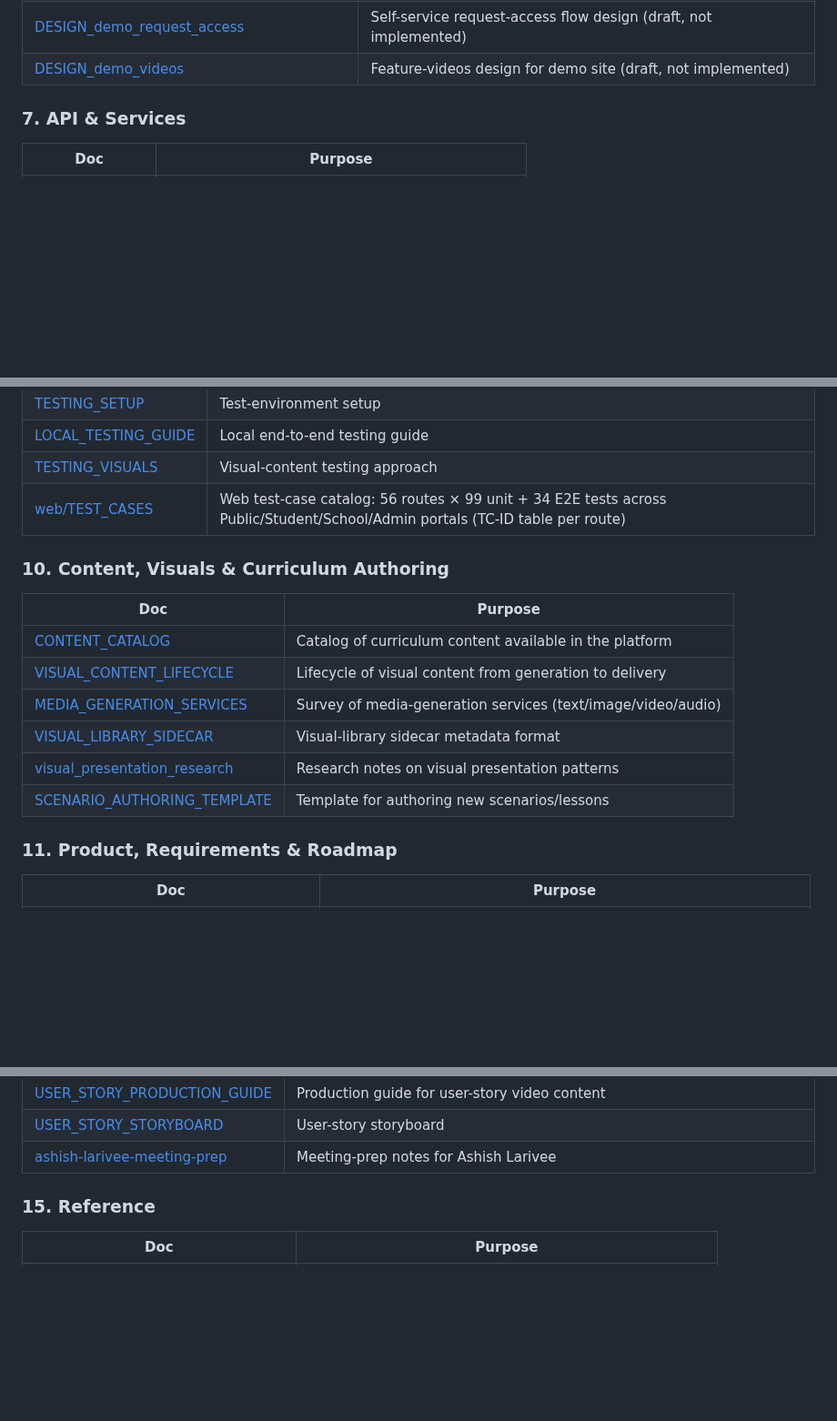
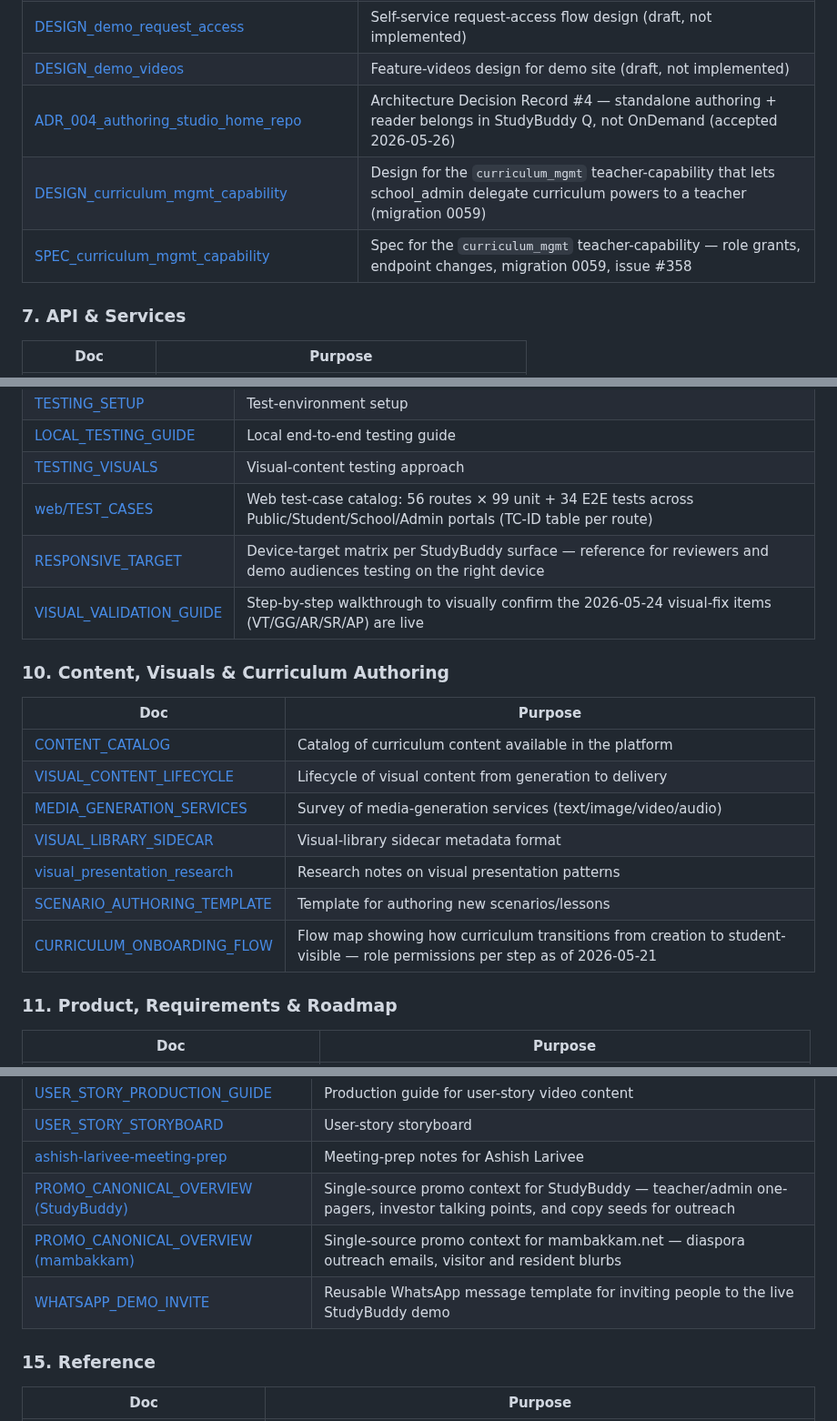
Before and after one commit to wegofwd2020-hub/mambakkam-net, a Markdown page: DOCS_INDEX.md, 3 parts joined by grey strips. Shown at 91% size. GitHub-like rendering; blank space fills up the shorter version.

Commit message:
docs(index): nightly drift sweep — +12 rows, -0 rows
2026-06-03 sweep: 12 untracked files added across §6 (+3: ADR-004,
DESIGN/SPEC curriculum_mgmt), §9 (+2: RESPONSIVE_TARGET,
VISUAL_VALIDATION_GUIDE), §10 (+1: CURRICULUM_ONBOARDING_FLOW),
§13 (+2: FEEDBACK_TRACKER, STRATEGIC_FEEDBACK), §14 (+3:
PROMO_CANONICAL_OVERVIEW ×2, WHATSAPP_DEMO_INVITE), §15 (+1: RESUME).
check_drift.py re-runs clean (exit 0).

```diff
--- a/DOCS_INDEX.md
+++ b/DOCS_INDEX.md
@@ -109,6 +109,9 @@ Within each table, rows are ordered roughly architecture-ref → plan → runboo
 | [DESIGN_content_versioning_lifecycle](../StudyBuddy_OnDemand/docs/DESIGN_content_versioning_lifecycle.md)     | Content versioning lifecycle design                                                     |
 | [DESIGN_demo_request_access](../StudyBuddy_OnDemand/docs/DESIGN_demo_request_access.md)                       | Self-service request-access flow design (draft, not implemented)                        |
 | [DESIGN_demo_videos](../StudyBuddy_OnDemand/docs/DESIGN_demo_videos.md)                                       | Feature-videos design for demo site (draft, not implemented)                            |
+| [ADR_004_authoring_studio_home_repo](../StudyBuddy_OnDemand/docs/ADR_004_authoring_studio_home_repo.md)       | Architecture Decision Record #4 — standalone authoring + reader belongs in StudyBuddy Q, not OnDemand (accepted 2026-05-26) |
+| [DESIGN_curriculum_mgmt_capability](../StudyBuddy_OnDemand/docs/DESIGN_curriculum_mgmt_capability.md)         | Design for the `curriculum_mgmt` teacher-capability that lets school_admin delegate curriculum powers to a teacher (migration 0059) |
+| [SPEC_curriculum_mgmt_capability](../StudyBuddy_OnDemand/docs/SPEC_curriculum_mgmt_capability.md)             | Spec for the `curriculum_mgmt` teacher-capability — role grants, endpoint changes, migration 0059, issue #358 |
 
 ### 7. API & Services
 
@@ -139,6 +142,8 @@ Within each table, rows are ordered roughly architecture-ref → plan → runboo
 | [LOCAL_TESTING_GUIDE](../StudyBuddy_OnDemand/LOCAL_TESTING_GUIDE.md) | Local end-to-end testing guide                                                                                               |
 | [TESTING_VISUALS](../StudyBuddy_OnDemand/docs/TESTING_VISUALS.md)    | Visual-content testing approach                                                                                              |
 | [web/TEST_CASES](../StudyBuddy_OnDemand/web/docs/TEST_CASES.md)      | Web test-case catalog: 56 routes × 99 unit + 34 E2E tests across Public/Student/School/Admin portals (TC-ID table per route) |
+| [RESPONSIVE_TARGET](../StudyBuddy_OnDemand/docs/RESPONSIVE_TARGET.md) | Device-target matrix per StudyBuddy surface — reference for reviewers and demo audiences testing on the right device |
+| [VISUAL_VALIDATION_GUIDE](../StudyBuddy_OnDemand/docs/feedback/VISUAL_VALIDATION_GUIDE.md) | Step-by-step walkthrough to visually confirm the 2026-05-24 visual-fix items (VT/GG/AR/SR/AP) are live |
 
 ### 10. Content, Visuals & Curriculum Authoring
 
@@ -150,6 +155,7 @@ Within each table, rows are ordered roughly architecture-ref → plan → runboo
 | [VISUAL_LIBRARY_SIDECAR](../StudyBuddy_OnDemand/docs/VISUAL_LIBRARY_SIDECAR.md)             | Visual-library sidecar metadata format                       |
 | [visual_presentation_research](../StudyBuddy_OnDemand/docs/visual_presentation_research.md) | Research notes on visual presentation patterns               |
 | [SCENARIO_AUTHORING_TEMPLATE](../StudyBuddy_OnDemand/docs/SCENARIO_AUTHORING_TEMPLATE.md)   | Template for authoring new scenarios/lessons                 |
+| [CURRICULUM_ONBOARDING_FLOW](../StudyBuddy_OnDemand/docs/CURRICULUM_ONBOARDING_FLOW.md)     | Flow map showing how curriculum transitions from creation to student-visible — role permissions per step as of 2026-05-21 |
 
 ### 11. Product, Requirements & Roadmap
 
@@ -226,6 +234,9 @@ Within each table, rows are ordered roughly architecture-ref → plan → runboo
 | [USER_STORY_PRODUCTION_GUIDE](../studybuddy-docs/docs/promos/USER_STORY_PRODUCTION_GUIDE.md)   | Production guide for user-story video content                                                                                             |
 | [USER_STORY_STORYBOARD](../studybuddy-docs/docs/promos/USER_STORY_STORYBOARD.md)               | User-story storyboard                                                                                                                     |
 | [ashish-larivee-meeting-prep](../studybuddy-docs/docs/promos/ashish-larivee-meeting-prep.md)   | Meeting-prep notes for Ashish Larivee                                                                                                     |
+| [PROMO_CANONICAL_OVERVIEW (StudyBuddy)](../StudyBuddy_OnDemand/docs/PROMO_CANONICAL_OVERVIEW.md) | Single-source promo context for StudyBuddy — teacher/admin one-pagers, investor talking points, and copy seeds for outreach |
+| [PROMO_CANONICAL_OVERVIEW (mambakkam)](PROMO_CANONICAL_OVERVIEW.md)                             | Single-source promo context for mambakkam.net — diaspora outreach emails, visitor and resident blurbs |
+| [WHATSAPP_DEMO_INVITE](../StudyBuddy_OnDemand/docs/outreach/WHATSAPP_DEMO_INVITE.md)            | Reusable WhatsApp message template for inviting people to the live StudyBuddy demo |
 
 ### 15. Reference
 
```
Also changed, not shown: other parts of DOCS_INDEX.md (+4 -0 lines).
